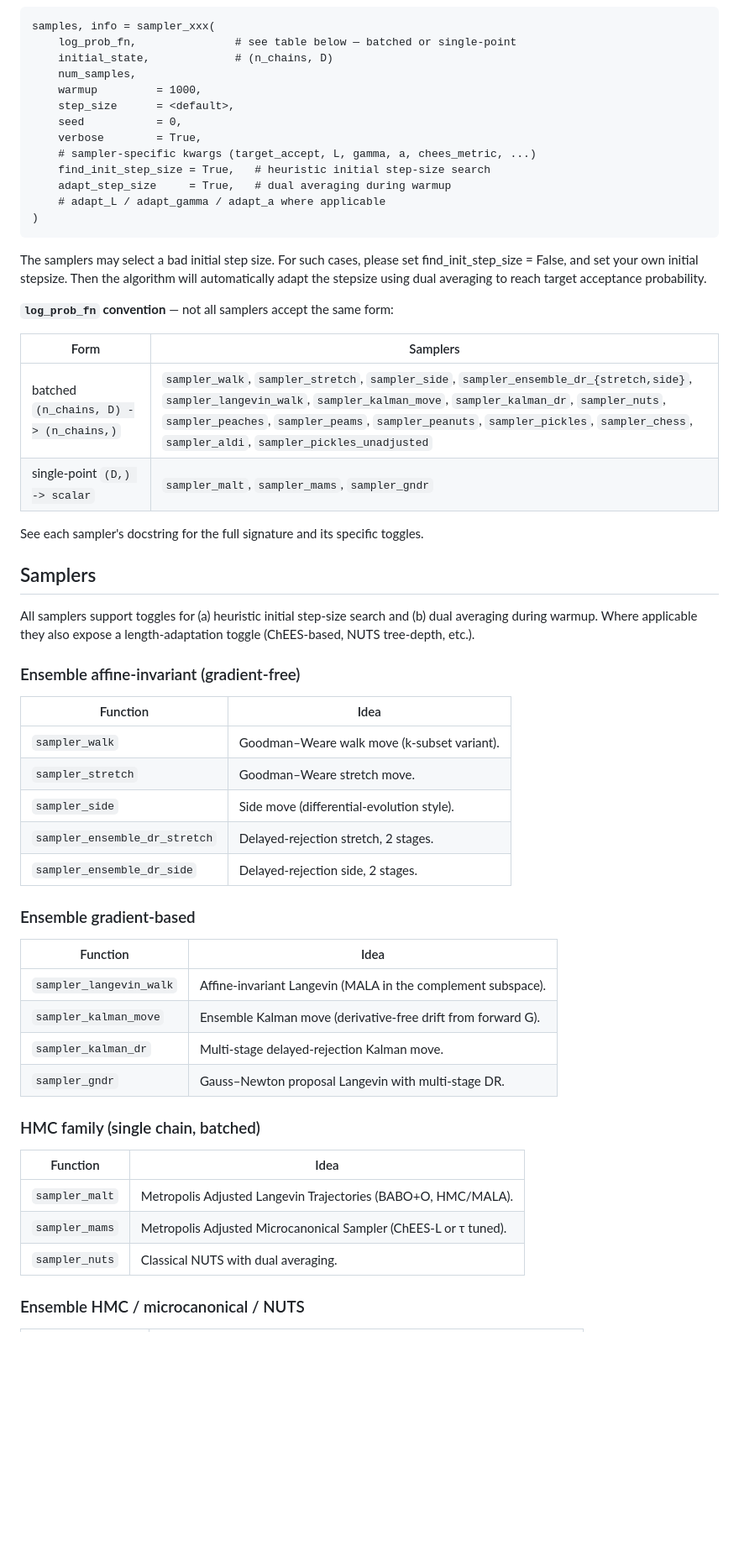
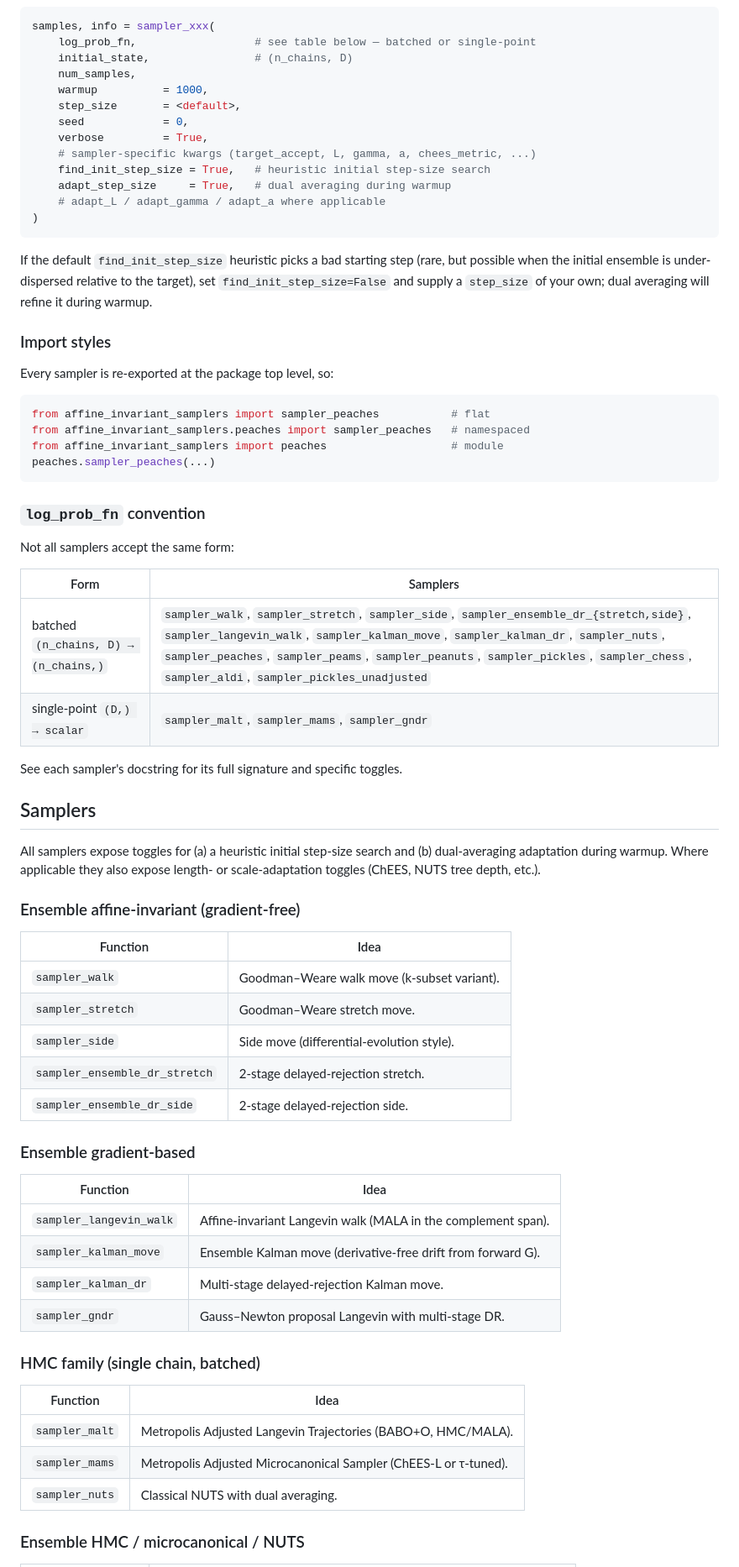
Before and after one commit to yifanc96/AffineInvariantSamplers, a Markdown page: README.md, the part around one of its changes. Shown at 84% size. Rendered like a GitHub page; blank space fills up the shorter version.

````diff
--- a/README.md
+++ b/README.md
@@ -63,60 +79,78 @@ from affine_invariant_samplers import peaches; peaches.sampler_peaches(...)
 samples, info = sampler_xxx(
-    log_prob_fn,               # see table below — batched or single-point
-    initial_state,             # (n_chains, D)
+    log_prob_fn,                  # see table below — batched or single-point
+    initial_state,                # (n_chains, D)
     num_samples,
-    warmup         = 1000,
-    step_size      = <default>,
-    seed           = 0,
-    verbose        = True,
+    warmup          = 1000,
+    step_size       = <default>,
+    seed            = 0,
+    verbose         = True,
     # sampler-specific kwargs (target_accept, L, gamma, a, chees_metric, ...)
     find_init_step_size = True,   # heuristic initial step-size search
     adapt_step_size     = True,   # dual averaging during warmup
     # adapt_L / adapt_gamma / adapt_a where applicable
 )
 ```
-The samplers may select a bad initial step size. For such cases, please set find_init_step_size = False, and set your own initial stepsize. Then the algorithm will automatically adapt the stepsize using dual averaging to reach target acceptance probability.
 
-**`log_prob_fn` convention** — not all samplers accept the same form:
+If the default `find_init_step_size` heuristic picks a bad starting step
+(rare, but possible when the initial ensemble is under-dispersed relative
+to the target), set `find_init_step_size=False` and supply a `step_size`
+of your own; dual averaging will refine it during warmup.
 
-| Form                            | Samplers                                                                                                             |
-|---------------------------------|----------------------------------------------------------------------------------------------------------------------|
-| batched  `(n_chains, D) -> (n_chains,)` | `sampler_walk`, `sampler_stretch`, `sampler_side`, `sampler_ensemble_dr_{stretch,side}`, `sampler_langevin_walk`, `sampler_kalman_move`, `sampler_kalman_dr`, `sampler_nuts`, `sampler_peaches`, `sampler_peams`, `sampler_peanuts`, `sampler_pickles`, `sampler_chess`, `sampler_aldi`, `sampler_pickles_unadjusted` |
-| single-point  `(D,) -> scalar`  | `sampler_malt`, `sampler_mams`, `sampler_gndr`                                                                       |
+### Import styles
 
-See each sampler's docstring for the full signature and its specific toggles.
+Every sampler is re-exported at the package top level, so:
+
+```python
+from affine_invariant_samplers import sampler_peaches           # flat
+from affine_invariant_samplers.peaches import sampler_peaches   # namespaced
+from affine_invariant_samplers import peaches                   # module
+peaches.sampler_peaches(...)
+```
+
+### `log_prob_fn` convention
+
+Not all samplers accept the same form:
+
+| Form                                     | Samplers |
+|------------------------------------------|----------|
+| batched  `(n_chains, D) → (n_chains,)`   | `sampler_walk`, `sampler_stretch`, `sampler_side`, `sampler_ensemble_dr_{stretch,side}`, `sampler_langevin_walk`, `sampler_kalman_move`, `sampler_kalman_dr`, `sampler_nuts`, `sampler_peaches`, `sampler_peams`, `sampler_peanuts`, `sampler_pickles`, `sampler_chess`, `sampler_aldi`, `sampler_pickles_unadjusted` |
+| single-point  `(D,) → scalar`            | `sampler_malt`, `sampler_mams`, `sampler_gndr`  |
+
+See each sampler's docstring for its full signature and specific toggles.
 
 ## Samplers
 
-All samplers support toggles for (a) heuristic initial step-size search and
-(b) dual averaging during warmup.  Where applicable they also expose a
-length-adaptation toggle (ChEES-based, NUTS tree-depth, etc.).
+All samplers expose toggles for (a) a heuristic initial step-size search
+and (b) dual-averaging adaptation during warmup.  Where applicable they
+also expose length- or scale-adaptation toggles (ChEES, NUTS tree depth,
+etc.).
 
 ### Ensemble affine-invariant (gradient-free)
 
-| Function                               | Idea                                          |
-|----------------------------------------|-----------------------------------------------|
-| `sampler_walk`                         | Goodman–Weare walk move (k-subset variant).  |
-| `sampler_stretch`                      | Goodman–Weare stretch move.                  |
-| `sampler_side`                         | Side move (differential-evolution style).    |
-| `sampler_ensemble_dr_stretch`          | Delayed-rejection stretch, 2 stages.         |
-| `sampler_ensemble_dr_side`             | Delayed-rejection side, 2 stages.            |
+| Function                               | Idea                                         |
+|----------------------------------------|----------------------------------------------|
+| `sampler_walk`                         | Goodman–Weare walk move (k-subset variant). |
+| `sampler_stretch`                      | Goodman–Weare stretch move.                 |
+| `sampler_side`                         | Side move (differential-evolution style).   |
+| `sampler_ensemble_dr_stretch`          | 2-stage delayed-rejection stretch.          |
+| `sampler_ensemble_dr_side`             | 2-stage delayed-rejection side.             |
 
 ### Ensemble gradient-based
 
-| Function                 | Idea                                                        |
-|--------------------------|-------------------------------------------------------------|
-| `sampler_langevin_walk`  | Affine-invariant Langevin (MALA in the complement subspace).|
-| `sampler_kalman_move`    | Ensemble Kalman move (derivative-free drift from forward G).|
-| `sampler_kalman_dr`      | Multi-stage delayed-rejection Kalman move.                  |
-| `sampler_gndr`           | Gauss–Newton proposal Langevin with multi-stage DR.         |
+| Function                 | Idea                                                         |
+|--------------------------|--------------------------------------------------------------|
+| `sampler_langevin_walk`  | Affine-invariant Langevin walk (MALA in the complement span).|
+| `sampler_kalman_move`    | Ensemble Kalman move (derivative-free drift from forward G). |
+| `sampler_kalman_dr`      | Multi-stage delayed-rejection Kalman move.                   |
+| `sampler_gndr`           | Gauss–Newton proposal Langevin with multi-stage DR.          |
 
 ### HMC family (single chain, batched)
 
-| Function        | Idea                                                             |
-|-----------------|------------------------------------------------------------------|
-| `sampler_malt`  | Metropolis Adjusted Langevin Trajectories (BABO+O, HMC/MALA).    |
-| `sampler_mams`  | Metropolis Adjusted Microcanonical Sampler (ChEES-L or τ tuned). |
-| `sampler_nuts`  | Classical NUTS with dual averaging.                              |
+| Function        | Idea                                                              |
+|-----------------|-------------------------------------------------------------------|
+| `sampler_malt`  | Metropolis Adjusted Langevin Trajectories (BABO+O, HMC/MALA).     |
+| `sampler_mams`  | Metropolis Adjusted Microcanonical Sampler (ChEES-L or τ-tuned).  |
+| `sampler_nuts`  | Classical NUTS with dual averaging.                               |
 
 ### Ensemble HMC / microcanonical / NUTS
 
````
Also changed, not shown: other parts of README.md (+88 -81 lines), assets/quickstart_peaches_rosenbrock.png (added), 2 other files.
